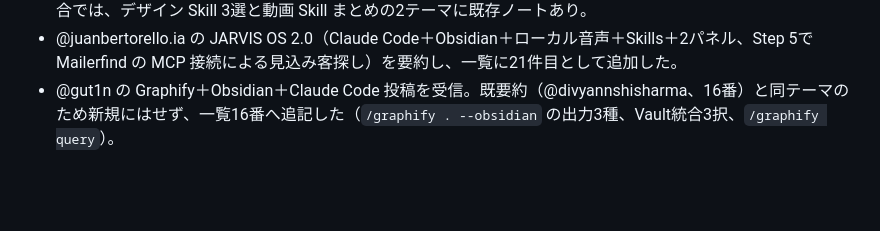
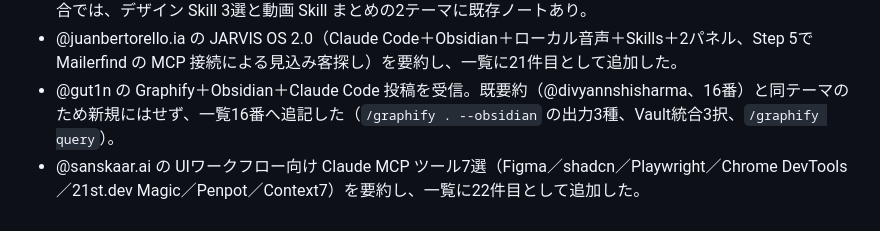
Before and after one commit to om10cg7/learn-ai-skills, a Markdown page: muse/chat-log.md, the part around the change. GitHub-like rendering; blank space fills up the shorter version.

```diff
--- a/muse/chat-log.md
+++ b/muse/chat-log.md
@@ -34,3 +34,4 @@
 - 本人依頼「ここで要約したスキルの要約を一覧にしてまとめて」を受け、このチャット（サイドチャット）で要約した Skill 系投稿20件を整理し、`muse/skills-summary.md` を新規作成した（デザイン系2件、動画・アニメーション系6件、運用・自動化・知識系11件、ワークフロー1件＋常連9種と番外3件）。learn-ui 既存ノートとの照合では、デザイン Skill 3選と動画 Skill まとめの2テーマに既存ノートあり。
 - @juanbertorello.ia の JARVIS OS 2.0（Claude Code＋Obsidian＋ローカル音声＋Skills＋2パネル、Step 5で Mailerfind の MCP 接続による見込み客探し）を要約し、一覧に21件目として追加した。
 - @gut1n の Graphify＋Obsidian＋Claude Code 投稿を受信。既要約（@divyannshisharma、16番）と同テーマのため新規にはせず、一覧16番へ追記した（`/graphify . --obsidian` の出力3種、Vault統合3択、`/graphify query`）。
+- @sanskaar.ai の UIワークフロー向け Claude MCP ツール7選（Figma／shadcn／Playwright／Chrome DevTools／21st.dev Magic／Penpot／Context7）を要約し、一覧に22件目として追加した。
```
Also changed, not shown: muse/skills-summary.md (+4 -0 lines).
